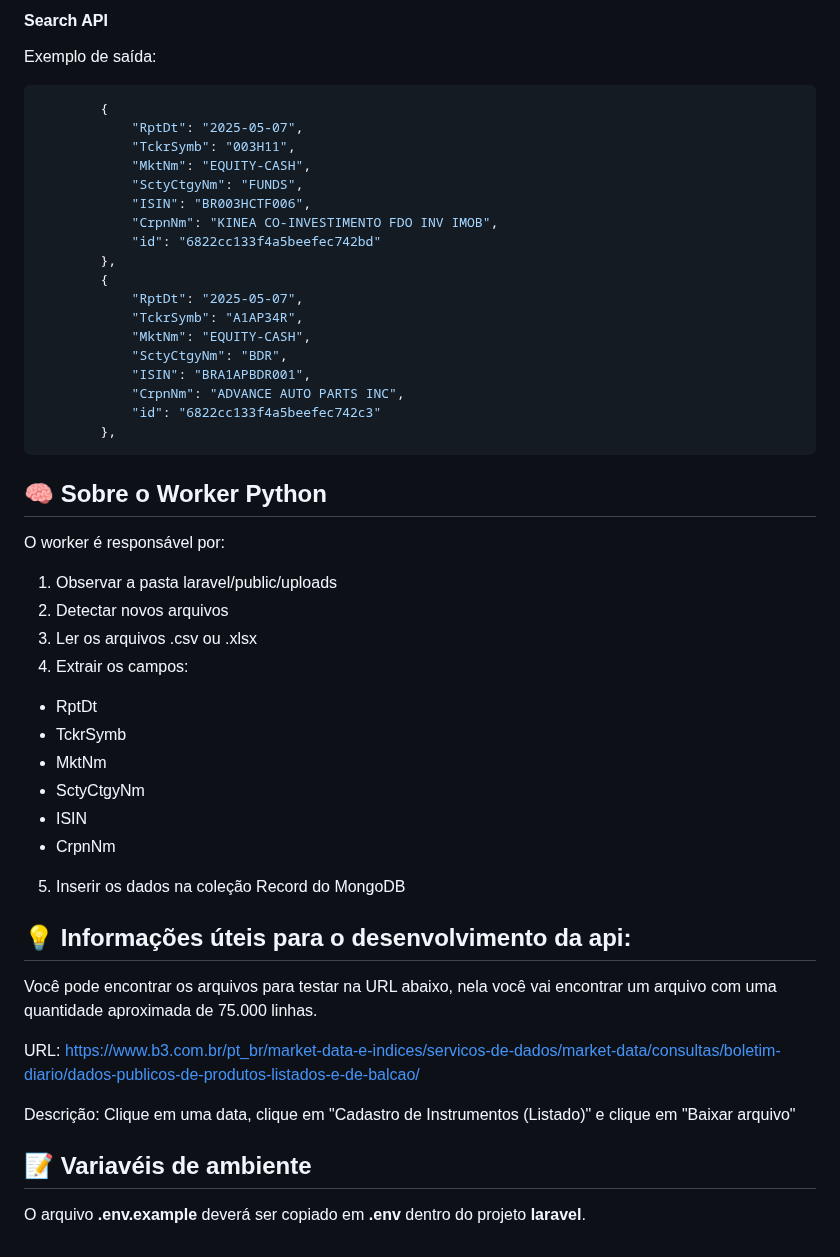
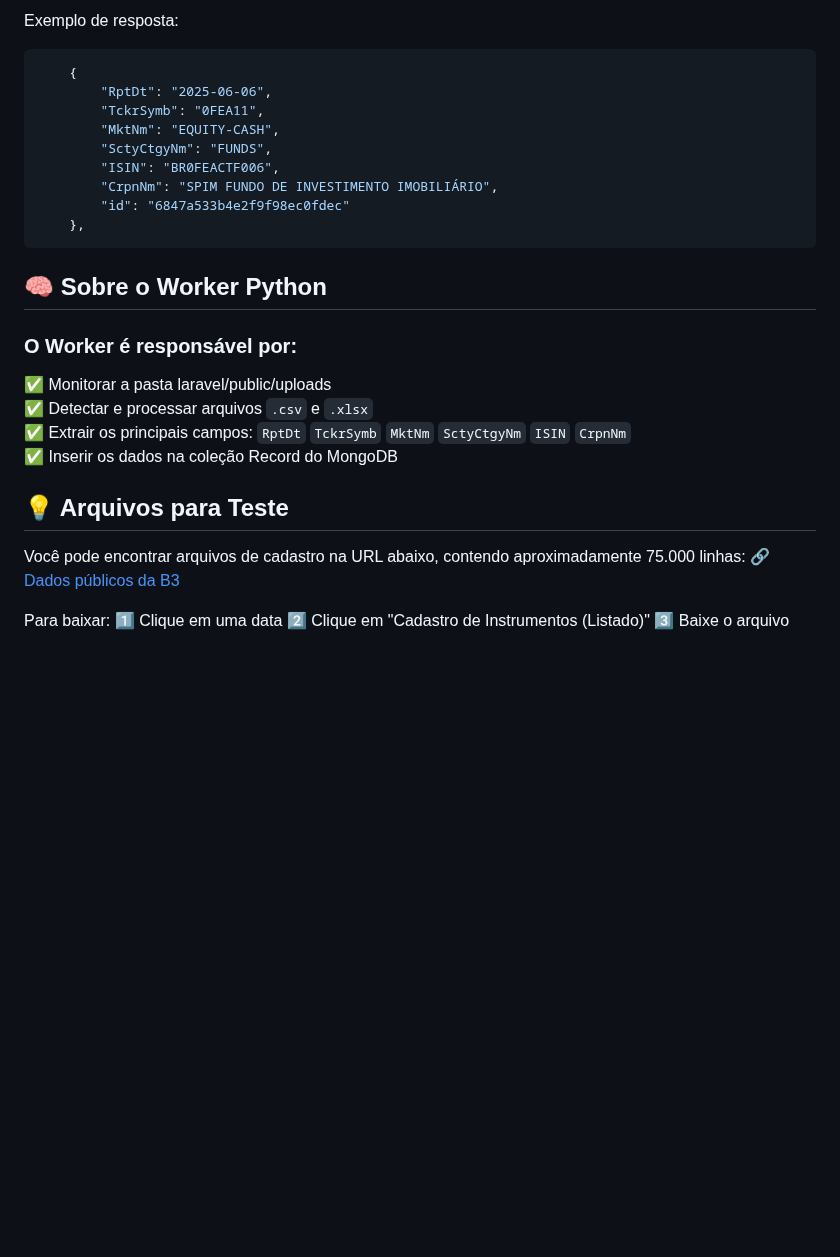
Before and after one commit to matheus-arj/b3-market-data-hub, a Markdown page: README.md, the part around one of its changes. Rendered like a GitHub page; blank space fills up the shorter version.

Commit message:
feat: refactor on readme

````diff
--- a/README.md
+++ b/README.md
@@ -129,46 +115,30 @@ curl -G http://localhost:8080/api/history \
-#### Search API
-Exemplo de saída:
-```json
-        {
-            "RptDt": "2025-05-07",
-            "TckrSymb": "003H11",
-            "MktNm": "EQUITY-CASH",
-            "SctyCtgyNm": "FUNDS",
-            "ISIN": "BR003HCTF006",
-            "CrpnNm": "KINEA CO-INVESTIMENTO FDO INV IMOB",
-            "id": "6822cc133f4a5beefec742bd"
-        },
-        {
-            "RptDt": "2025-05-07",
-            "TckrSymb": "A1AP34R",
-            "MktNm": "EQUITY-CASH",
-            "SctyCtgyNm": "BDR",
-            "ISIN": "BRA1APBDR001",
-            "CrpnNm": "ADVANCE AUTO PARTS INC",
-            "id": "6822cc133f4a5beefec742c3"
-        },
+Exemplo de resposta:
+```Json
+    {
+        "RptDt": "2025-06-06",
+        "TckrSymb": "0FEA11",
+        "MktNm": "EQUITY-CASH",
+        "SctyCtgyNm": "FUNDS",
+        "ISIN": "BR0FEACTF006",
+        "CrpnNm": "SPIM FUNDO DE INVESTIMENTO IMOBILIÁRIO",
+        "id": "6847a533b4e2f9f98ec0fdec"
+    },
 ```
 
 ## 🧠 Sobre o Worker Python
-O worker é responsável por:
-1. Observar a pasta laravel/public/uploads
-2. Detectar novos arquivos
-3. Ler os arquivos .csv ou .xlsx
-4. Extrair os campos:
-- RptDt
-- TckrSymb
-- MktNm
-- SctyCtgyNm
-- ISIN
-- CrpnNm
-5. Inserir os dados na coleção Record do MongoDB
+### O Worker é responsável por:
+✅ Monitorar a pasta laravel/public/uploads <br>
+✅ Detectar e processar arquivos `.csv` e `.xlsx`<br>
+✅ Extrair os principais campos:
+`RptDt`
+`TckrSymb`
+`MktNm`
+`SctyCtgyNm`
+`ISIN`
+`CrpnNm`<br>
+✅ Inserir os dados na coleção Record do MongoDB
 
-## 💡 Informações úteis para o desenvolvimento da api:
-Você pode encontrar os arquivos para testar na URL abaixo, nela você vai encontrar um arquivo com uma quantidade aproximada de 75.000 linhas.
+## 💡 Arquivos para Teste
+Você pode encontrar arquivos de cadastro na URL abaixo, contendo aproximadamente 75.000 linhas: 🔗 [Dados públicos da B3](https://www.b3.com.br/pt_br/market-data-e-indices/servicos-de-dados/market-data/consultas/boletim-diario/dados-publicos-de-produtos-listados-e-de-balcao/)
 
-URL: https://www.b3.com.br/pt_br/market-data-e-indices/servicos-de-dados/market-data/consultas/boletim-diario/dados-publicos-de-produtos-listados-e-de-balcao/
-
-Descrição: Clique em uma data, clique em "Cadastro de Instrumentos (Listado)" e clique em "Baixar arquivo"
-
-## 📝 Variavéis de ambiente
-O arquivo **.env.example** deverá ser copiado em **.env** dentro do projeto **laravel**.
+Para baixar: 1️⃣ Clique em uma data 2️⃣ Clique em "Cadastro de Instrumentos (Listado)" 3️⃣ Baixe o arquivo
````
Also changed, not shown: other parts of README.md (+52 -66 lines).
